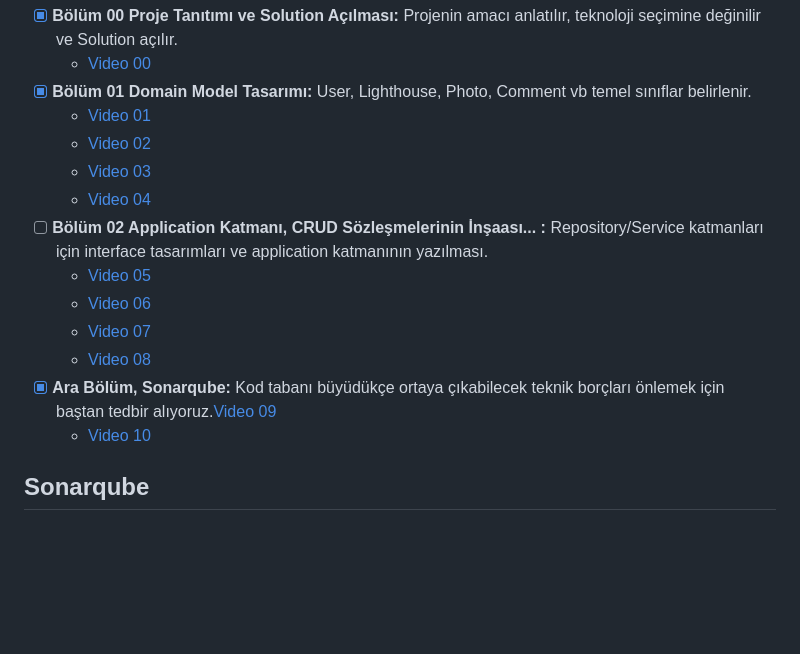
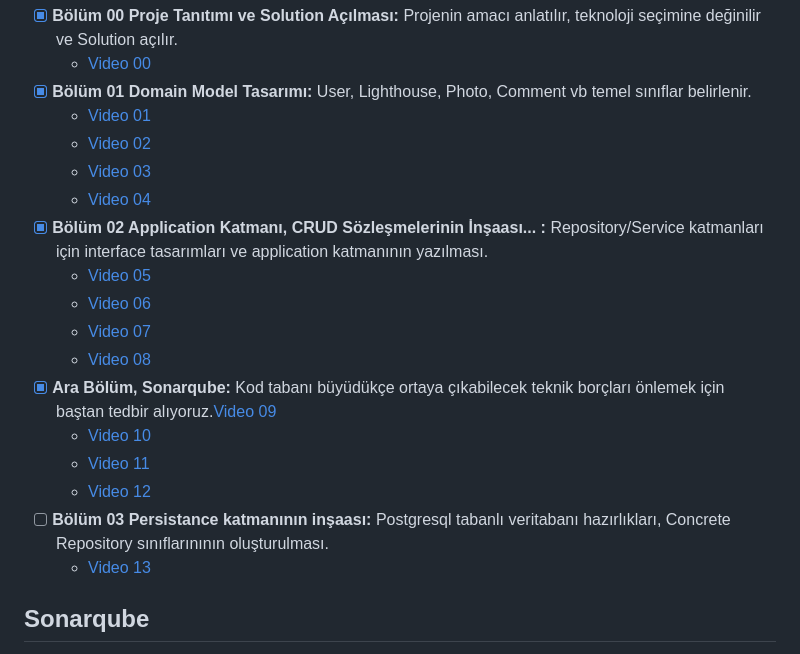
Before and after one commit to buraksenyurt/project-lighthouse-social, a Markdown page: README.md, the part around the change. Drawn GitHub-style; blank space fills up the shorter version.

```diff
--- a/README.md
+++ b/README.md
@@ -61,13 +61,17 @@ Minimum Profil;
   - [Video 02](https://youtu.be/dDZHq-vI18U)
   - [Video 03](https://youtu.be/cCW44l7fgX0)
   - [Video 04](https://youtu.be/_cta_s9zM1U)
-- [ ] **Bölüm 02 Application Katmanı, CRUD Sözleşmelerinin İnşaası... :** Repository/Service katmanları için interface tasarımları ve application katmanının yazılması.
+- [x] **Bölüm 02 Application Katmanı, CRUD Sözleşmelerinin İnşaası... :** Repository/Service katmanları için interface tasarımları ve application katmanının yazılması.
   - [Video 05](https://youtu.be/SmnrE73VvUo)
   - [Video 06](https://youtu.be/x6u7uMxw8qU)
   - [Video 07](https://youtu.be/P_uRenWyE54)
   - [Video 08](https://youtu.be/MrqTqc9d2q8)
 - [x] **Ara Bölüm, Sonarqube:** Kod tabanı büyüdükçe ortaya çıkabilecek teknik borçları önlemek için baştan tedbir alıyoruz.[Video 09](https://youtu.be/XUiG1MwSq1o)
   - [Video 10](https://youtu.be/54GMi9i2W-4)
+  - [Video 11](https://youtu.be/PU9SqkPt41o)
+  - [Video 12](https://youtu.be/vdFRhsLcqhM)
+- [ ] **Bölüm 03 Persistance katmanının inşaası:** Postgresql tabanlı veritabanı hazırlıkları, Concrete Repository sınıflarınının oluşturulması.
+  - [Video 13](https://youtu.be/z8G9iThiiDE)
 
 ## Sonarqube
 
```
